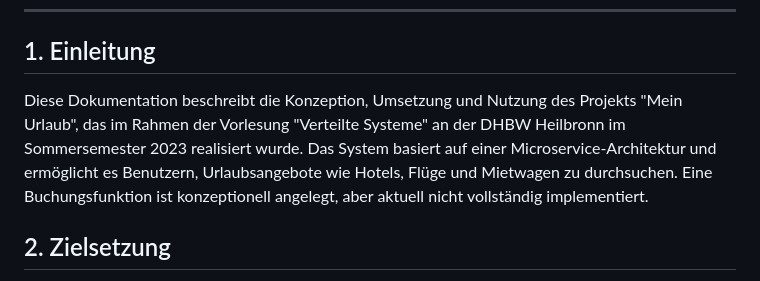
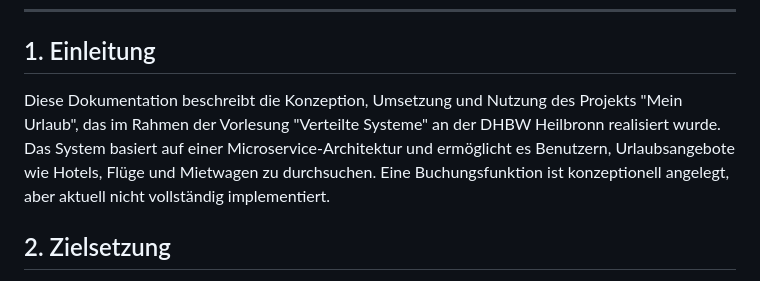
Before and after one commit to maurizze004/distributed-systems-holiday, a Markdown page: Doku.md, the part around the change. Drawn GitHub-style.

Commit message:
Update Doku.md
* Rechtschreibung

```diff
--- a/Doku.md
+++ b/Doku.md
@@ -25,7 +25,7 @@
 
 ## 1. Einleitung
 
-Diese Dokumentation beschreibt die Konzeption, Umsetzung und Nutzung des Projekts "Mein Urlaub", das im Rahmen der Vorlesung "Verteilte Systeme" an der DHBW Heilbronn im Sommersemester 2023 realisiert wurde. Das System basiert auf einer Microservice-Architektur und ermöglicht es Benutzern, Urlaubsangebote wie Hotels, Flüge und Mietwagen zu durchsuchen. Eine Buchungsfunktion ist konzeptionell angelegt, aber aktuell nicht vollständig implementiert.
+Diese Dokumentation beschreibt die Konzeption, Umsetzung und Nutzung des Projekts "Mein Urlaub", das im Rahmen der Vorlesung "Verteilte Systeme" an der DHBW Heilbronn realisiert wurde. Das System basiert auf einer Microservice-Architektur und ermöglicht es Benutzern, Urlaubsangebote wie Hotels, Flüge und Mietwagen zu durchsuchen. Eine Buchungsfunktion ist konzeptionell angelegt, aber aktuell nicht vollständig implementiert.
 
 ## 2. Zielsetzung
 
```
